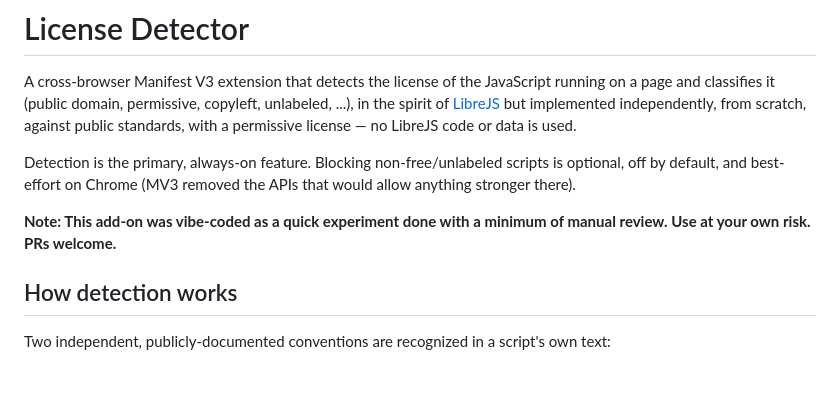
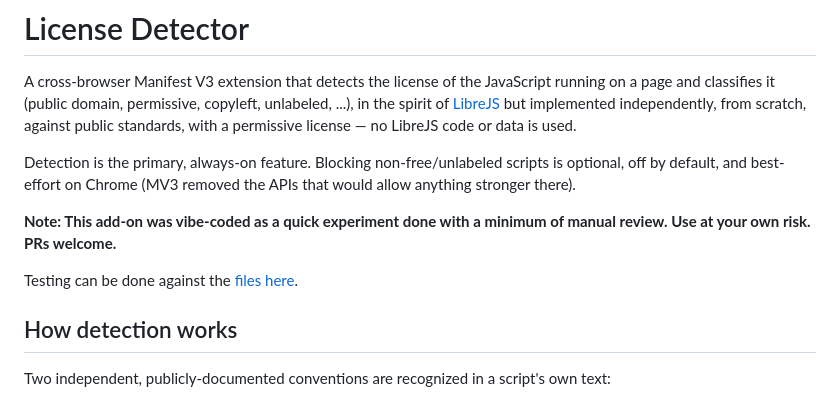
Before and after one commit to brettz9/license-detector, a Markdown page: README.md, the part around the change. GitHub-like rendering; blank space fills up the shorter version.

Commit message:
docs: note about testing

```diff
--- a/README.md
+++ b/README.md
@@ -11,6 +11,8 @@ scripts is optional, off by default, and best-effort on Chrome (MV3 removed
 the APIs that would allow anything stronger there).
 
 **Note: This add-on was vibe-coded as a quick experiment done with a minimum of manual review. Use at your own risk. PRs welcome.**
+
+Testing can be done against the [files here](https://brettz9.github.io/license-detector/tests/fixtures/).
 
 ## How detection works
 
```
